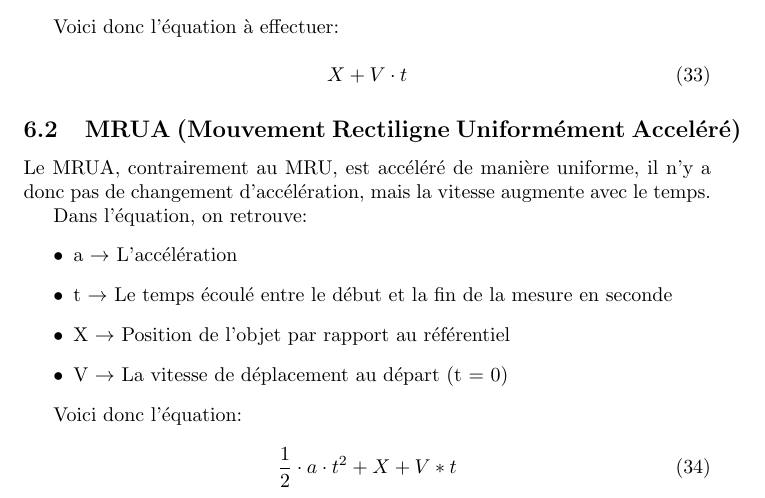
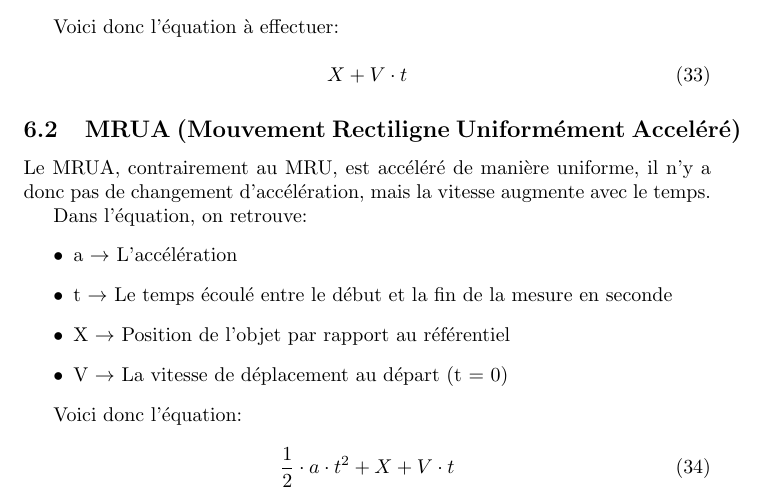
Before and after one commit to Voeffray-Lucielle-EMF/antisechePhysique, a LaTeX document (PHY_Cheat_Sheet.tex): part of page 10 of 10, cut so that both start at the same text. Compiled offline with pdfLaTeX.

Commit message:
Correction de signe dans MRU/A

```diff
--- a/PHY_Cheat_Sheet.tex
+++ b/PHY_Cheat_Sheet.tex
@@ -327,7 +327,7 @@ Dans l'équation, on retrouve:
 Voici donc l'équation:
 
 \begin{equation}
-	\frac{1}{2} \cdot a \cdot t^2 + X + V * t
+	\frac{1}{2} \cdot a \cdot t^2 + X + V \cdot t
 \end{equation}
 
 
```
Also changed, not shown: PHY_Cheat_Sheet.pdf.
